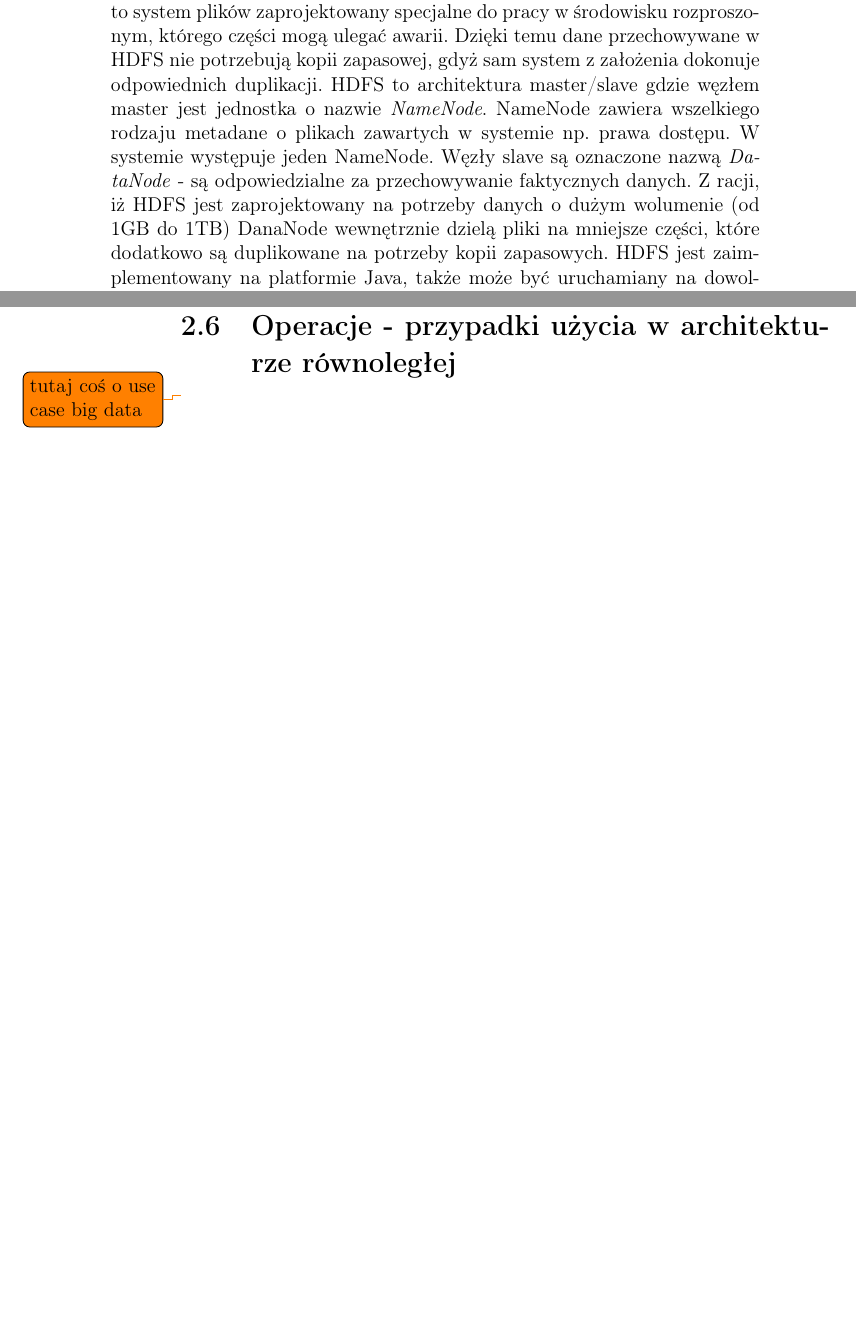
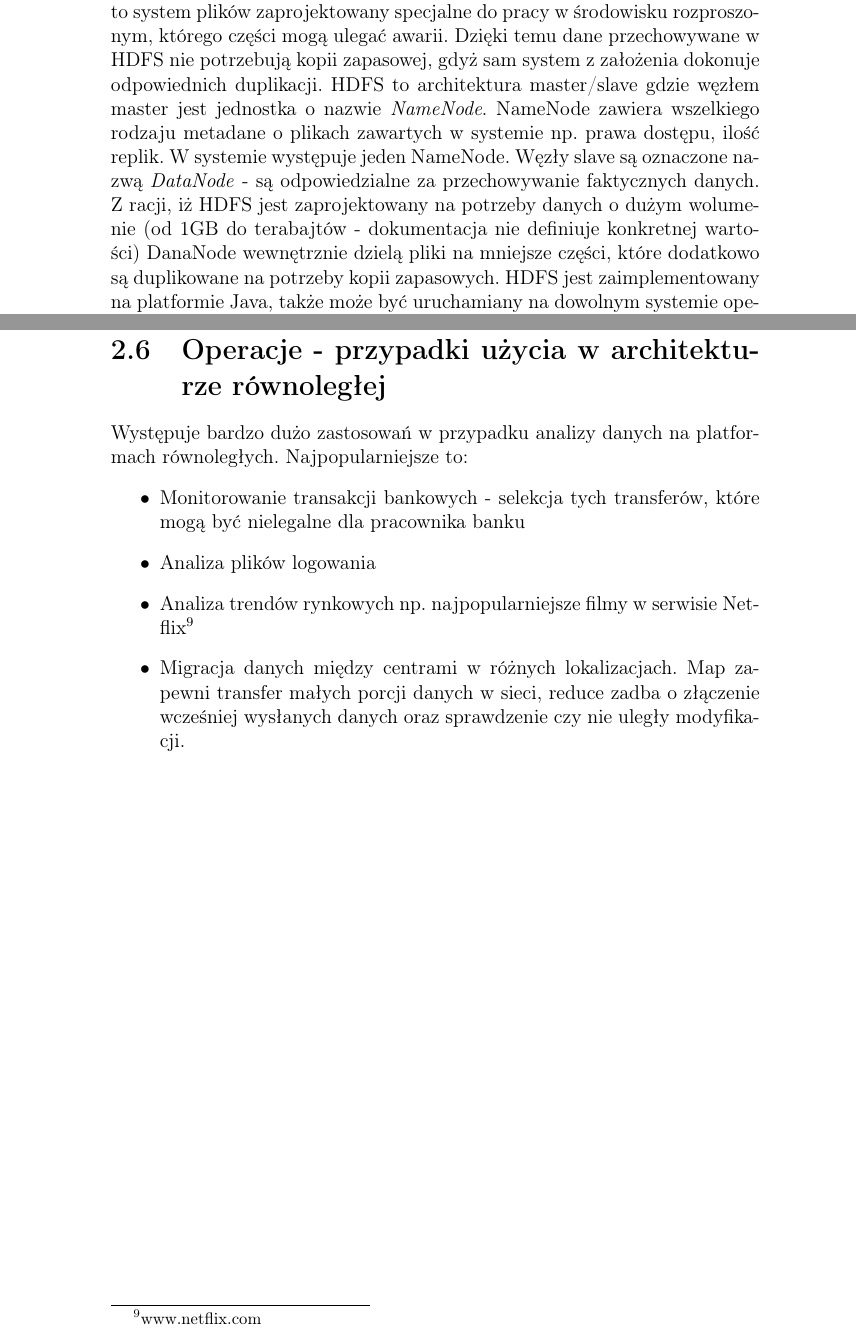
Before and after one commit to szymonlyszkowski/big-data-runner, a LaTeX thesis (docs/thesis/big-data-runner-thesis/spark-hadoop-analysis-thesis.tex, which reads docs/thesis/big-data-runner-thesis/chapter-big-data-processing.tex): two parts of pages 13 and 14 of 20 before the commit and two parts of pages 13 and 15 of 21 after it, joined at a grey line, cut so that both start at the same text, the shorter picture padded with empty space. Compiled offline with pdfLaTeX.

Commit message:
Added uses cases of map reduce

```diff
--- a/docs/thesis/big-data-runner-thesis/chapter-big-data-processing.tex
+++ b/docs/thesis/big-data-runner-thesis/chapter-big-data-processing.tex
@@ -87,7 +87,7 @@ Praktyczna implementacja paradygmatu map reduce jest przedstawiona na rysunku \r
 	\label{fig:@=map_shuffle_reduce_schema}
 \end{figure}
 \section{HDFS}
-HDFS\footnote{Hadoop Distributed File System} to istotna część ekosystemów Aprache Hadoop i Apache Spark. Jest to system plików zaprojektowany specjalne do pracy w środowisku rozproszonym, którego części mogą ulegać awarii. Dzięki temu dane przechowywane w HDFS nie potrzebują kopii zapasowej, gdyż sam system z założenia dokonuje odpowiednich duplikacji. HDFS to architektura master/slave gdzie węzłem master jest jednostka o nazwie \textit{NameNode}. NameNode zawiera wszelkiego rodzaju metadane o plikach zawartych w systemie np. prawa dostępu. W systemie występuje jeden NameNode. Węzły slave są oznaczone nazwą \textit{DataNode} - są odpowiedzialne za przechowywanie faktycznych danych. Z racji, iż HDFS jest zaprojektowany na potrzeby danych o dużym wolumenie (od 1GB do 1TB) DanaNode wewnętrznie dzielą pliki na mniejsze części, które dodatkowo są duplikowane na potrzeby kopii zapasowych. HDFS jest zaimplementowany na platformie Java, także może być uruchamiany na dowolnym systemie operacyjnym. HDFS prezentuje dwa ważne założenia, które są ważne z punktu końcowego użytkownika:
+HDFS\footnote{Hadoop Distributed File System} to istotna część ekosystemów Aprache Hadoop i Apache Spark. Jest to system plików zaprojektowany specjalne do pracy w środowisku rozproszonym, którego części mogą ulegać awarii. Dzięki temu dane przechowywane w HDFS nie potrzebują kopii zapasowej, gdyż sam system z założenia dokonuje odpowiednich duplikacji. HDFS to architektura master/slave gdzie węzłem master jest jednostka o nazwie \textit{NameNode}. NameNode zawiera wszelkiego rodzaju metadane o plikach zawartych w systemie np. prawa dostępu, ilość replik. W systemie występuje jeden NameNode. Węzły slave są oznaczone nazwą \textit{DataNode} - są odpowiedzialne za przechowywanie faktycznych danych. Z racji, iż HDFS jest zaprojektowany na potrzeby danych o dużym wolumenie (od 1GB do terabajtów - dokumentacja nie definiuje konkretnej wartości) DanaNode wewnętrznie dzielą pliki na mniejsze części, które dodatkowo są duplikowane na potrzeby kopii zapasowych. HDFS jest zaimplementowany na platformie Java, także może być uruchamiany na dowolnym systemie operacyjnym. HDFS prezentuje dwa ważne założenia, które są ważne z punktu końcowego użytkownika:
 \begin{itemize}
 	\item Koherentność danych
 	\item Przenoszenie obliczeń jest tańsze niż przenoszenie danych
@@ -103,4 +103,10 @@ Koherentność danych zapewnia łatwość w testowaniu i użytkowaniu - raz stwo
 \section{Wykonywanie obliczeń przy użyciu klastrów komputerowych}
 \todo{tutaj coś o YARN, Mesos}
 \section{Operacje - przypadki użycia w architekturze równoległej}
-\todo{tutaj coś o use case big data}
+Występuje bardzo dużo zastosowań w przypadku analizy danych na platformach równoległych. Najpopularniejsze to:
+\begin{itemize}
+	\item Monitorowanie transakcji bankowych - selekcja tych transferów, które mogą być nielegalne dla pracownika banku
+	\item Analiza plików logowania
+	\item Analiza trendów rynkowych np. najpopularniejsze filmy w serwisie Netflix\footnote{www.netflix.com}
+	\item Migracja danych między centrami w różnych lokalizacjach. Map zapewni transfer małych porcji danych w sieci, reduce zadba o złączenie wcześniej wysłanych danych oraz sprawdzenie czy nie uległy modyfikacji.
+\end{itemize}
```
Also changed, not shown: docs/thesis/big-data-runner-thesis/chapter-big-data-processing.tex (2 more changed lines).
